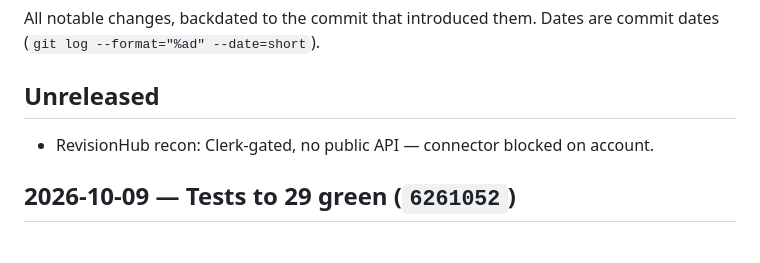
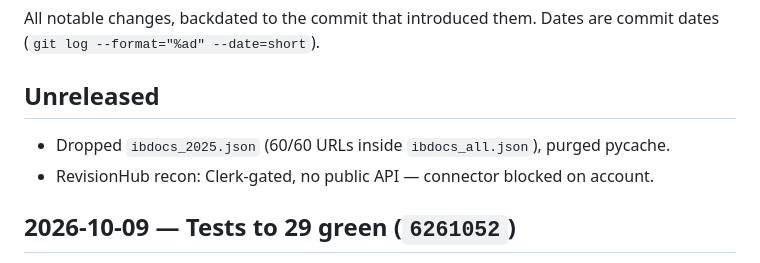
Before and after one commit to StrangeSid/ib-resource-scraping, a Markdown page: CHANGELOG.md, the part around the change. GitHub-like rendering.

Commit message:
Changelog: restore dupe-drop line

```diff
--- a/CHANGELOG.md
+++ b/CHANGELOG.md
@@ -5,6 +5,7 @@ Dates are commit dates (`git log --format="%ad" --date=short`).
 
 ## Unreleased
 
+- Dropped `ibdocs_2025.json` (60/60 URLs inside `ibdocs_all.json`), purged pycache.
 - RevisionHub recon: Clerk-gated, no public API — connector blocked on account.
 
 ## 2026-10-09 — Tests to 29 green (`6261052`)
```
